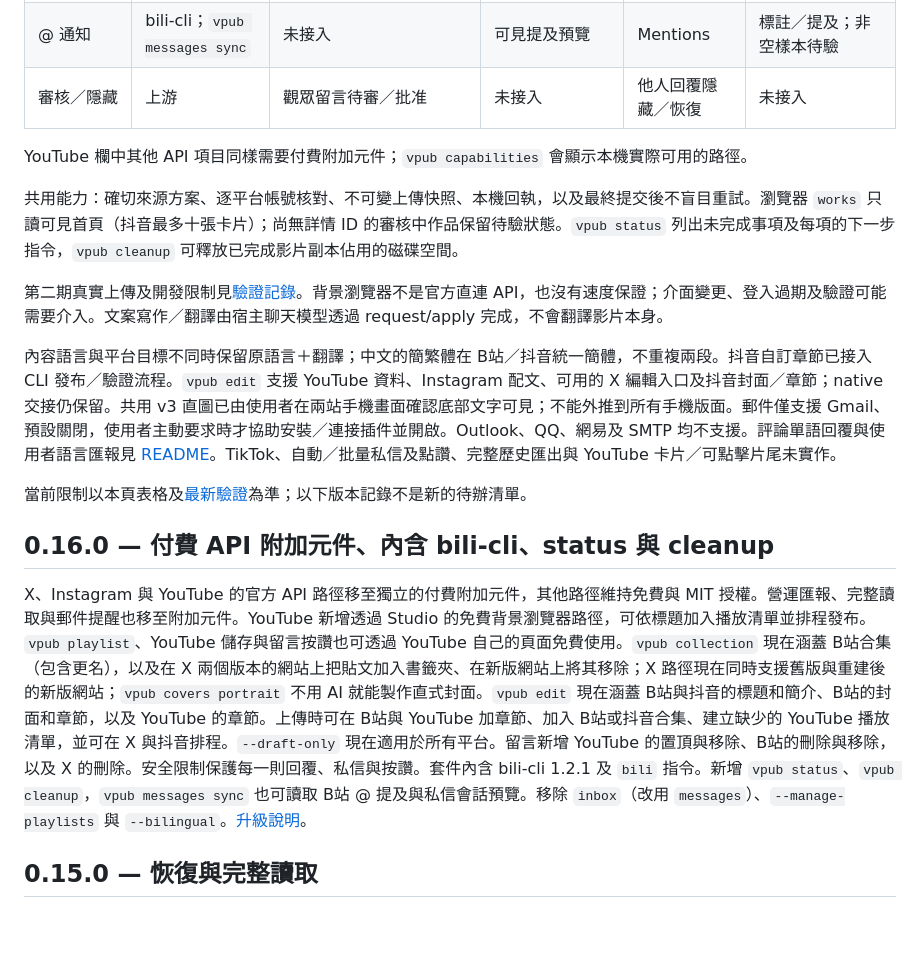
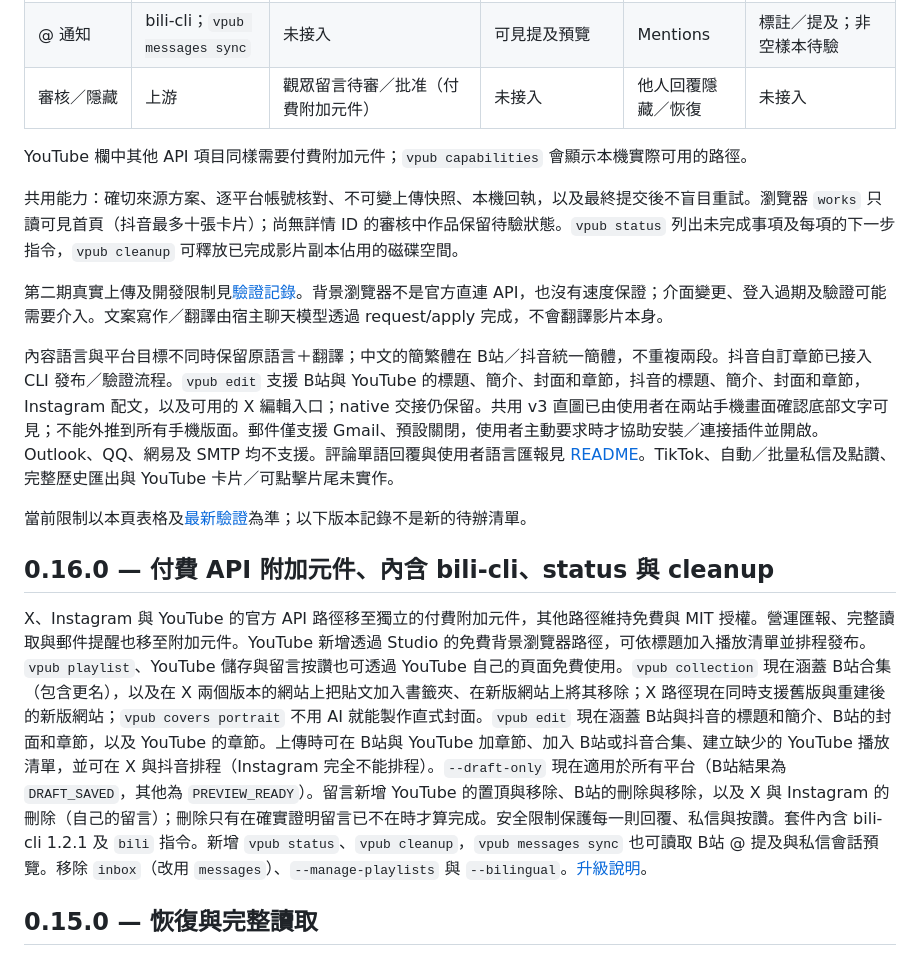
Before and after one commit to whitecarp/publishops-crosscast, a Markdown page: docs/FEATURES.md, the part around the change. Rendered like a GitHub page; blank space fills up the shorter version.

```diff
--- a/docs/FEATURES.md
+++ b/docs/FEATURES.md
@@ -22,7 +22,7 @@
 | 文字私信 | 上游委派（本輪未實測） | 無後端 | CLI 官方網頁 | CLI X Chat | CLI 官方網頁 |
 | 保存／移除 | 指定收藏夾 | 指定普通播放列表 | 預設收藏 | 私人書籤 | 預設 Saved |
 | @ 通知 | bili-cli；`vpub messages sync` | 未接入 | 可見提及預覽 | Mentions | 標註／提及；非空樣本待驗 |
-| 審核／隱藏 | 上游 | 觀眾留言待審／批准 | 未接入 | 他人回覆隱藏／恢復 | 未接入 |
+| 審核／隱藏 | 上游 | 觀眾留言待審／批准（付費附加元件） | 未接入 | 他人回覆隱藏／恢復 | 未接入 |
 
 YouTube 欄中其他 API 項目同樣需要付費附加元件；`vpub capabilities` 會顯示本機實際可用的路徑。
 
@@ -30,13 +30,13 @@ YouTube 欄中其他 API 項目同樣需要付費附加元件；`vpub capabiliti
 
 第二期真實上傳及開發限制見[驗證記錄](VALIDATION.md)。背景瀏覽器不是官方直連 API，也沒有速度保證；介面變更、登入過期及驗證可能需要介入。文案寫作／翻譯由宿主聊天模型透過 request/apply 完成，不會翻譯影片本身。
 
-內容語言與平台目標不同時保留原語言＋翻譯；中文的簡繁體在 B站／抖音統一簡體，不重複兩段。抖音自訂章節已接入 CLI 發布／驗證流程。`vpub edit` 支援 YouTube 資料、Instagram 配文、可用的 X 編輯入口及抖音封面／章節；native 交接仍保留。共用 v3 直圖已由使用者在兩站手機畫面確認底部文字可見；不能外推到所有手機版面。郵件僅支援 Gmail、預設關閉，使用者主動要求時才協助安裝／連接插件並開啟。Outlook、QQ、網易及 SMTP 均不支援。評論單語回覆與使用者語言匯報見 [README](OPERATIONS.md#評論作品數據與營運匯報)。TikTok、自動／批量私信及點讚、完整歷史匯出與 YouTube 卡片／可點擊片尾未實作。
+內容語言與平台目標不同時保留原語言＋翻譯；中文的簡繁體在 B站／抖音統一簡體，不重複兩段。抖音自訂章節已接入 CLI 發布／驗證流程。`vpub edit` 支援 B站與 YouTube 的標題、簡介、封面和章節，抖音的標題、簡介、封面和章節，Instagram 配文，以及可用的 X 編輯入口；native 交接仍保留。共用 v3 直圖已由使用者在兩站手機畫面確認底部文字可見；不能外推到所有手機版面。郵件僅支援 Gmail、預設關閉，使用者主動要求時才協助安裝／連接插件並開啟。Outlook、QQ、網易及 SMTP 均不支援。評論單語回覆與使用者語言匯報見 [README](OPERATIONS.md#評論作品數據與營運匯報)。TikTok、自動／批量私信及點讚、完整歷史匯出與 YouTube 卡片／可點擊片尾未實作。
 
 當前限制以本頁表格及[最新驗證](VALIDATION.md)為準；以下版本記錄不是新的待辦清單。
 
 ## 0.16.0 — 付費 API 附加元件、內含 bili-cli、status 與 cleanup
 
-X、Instagram 與 YouTube 的官方 API 路徑移至獨立的付費附加元件，其他路徑維持免費與 MIT 授權。營運匯報、完整讀取與郵件提醒也移至附加元件。YouTube 新增透過 Studio 的免費背景瀏覽器路徑，可依標題加入播放清單並排程發布。`vpub playlist`、YouTube 儲存與留言按讚也可透過 YouTube 自己的頁面免費使用。`vpub collection` 現在涵蓋 B站合集（包含更名），以及在 X 兩個版本的網站上把貼文加入書籤夾、在新版網站上將其移除；X 路徑現在同時支援舊版與重建後的新版網站；`vpub covers portrait` 不用 AI 就能製作直式封面。`vpub edit` 現在涵蓋 B站與抖音的標題和簡介、B站的封面和章節，以及 YouTube 的章節。上傳時可在 B站與 YouTube 加章節、加入 B站或抖音合集、建立缺少的 YouTube 播放清單，並可在 X 與抖音排程。`--draft-only` 現在適用於所有平台。留言新增 YouTube 的置頂與移除、B站的刪除與移除，以及 X 的刪除。安全限制保護每一則回覆、私信與按讚。套件內含 bili-cli 1.2.1 及 `bili` 指令。新增 `vpub status`、`vpub cleanup`，`vpub messages sync` 也可讀取 B站 @ 提及與私信會話預覽。移除 `inbox`（改用 `messages`）、`--manage-playlists` 與 `--bilingual`。[升級說明](OPERATIONS.md#0160升級時的變化)。
+X、Instagram 與 YouTube 的官方 API 路徑移至獨立的付費附加元件，其他路徑維持免費與 MIT 授權。營運匯報、完整讀取與郵件提醒也移至附加元件。YouTube 新增透過 Studio 的免費背景瀏覽器路徑，可依標題加入播放清單並排程發布。`vpub playlist`、YouTube 儲存與留言按讚也可透過 YouTube 自己的頁面免費使用。`vpub collection` 現在涵蓋 B站合集（包含更名），以及在 X 兩個版本的網站上把貼文加入書籤夾、在新版網站上將其移除；X 路徑現在同時支援舊版與重建後的新版網站；`vpub covers portrait` 不用 AI 就能製作直式封面。`vpub edit` 現在涵蓋 B站與抖音的標題和簡介、B站的封面和章節，以及 YouTube 的章節。上傳時可在 B站與 YouTube 加章節、加入 B站或抖音合集、建立缺少的 YouTube 播放清單，並可在 X 與抖音排程（Instagram 完全不能排程）。`--draft-only` 現在適用於所有平台（B站結果為 `DRAFT_SAVED`，其他為 `PREVIEW_READY`）。留言新增 YouTube 的置頂與移除、B站的刪除與移除，以及 X 與 Instagram 的刪除（自己的留言）；刪除只有在確實證明留言已不在時才算完成。安全限制保護每一則回覆、私信與按讚。套件內含 bili-cli 1.2.1 及 `bili` 指令。新增 `vpub status`、`vpub cleanup`，`vpub messages sync` 也可讀取 B站 @ 提及與私信會話預覽。移除 `inbox`（改用 `messages`）、`--manage-playlists` 與 `--bilingual`。[升級說明](OPERATIONS.md#0160升級時的變化)。
 
 ## 0.15.0 — 恢復與完整讀取
 
```
Also changed, not shown: docs/FEATURES_EN.md (+3 -3 lines).
